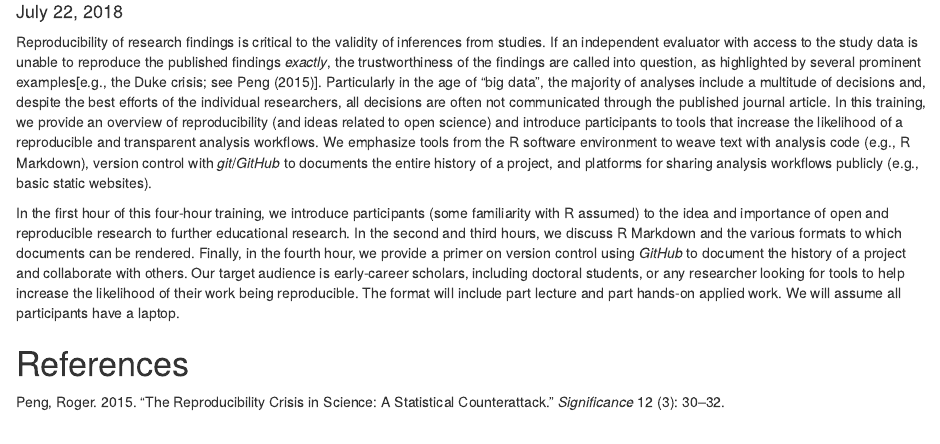
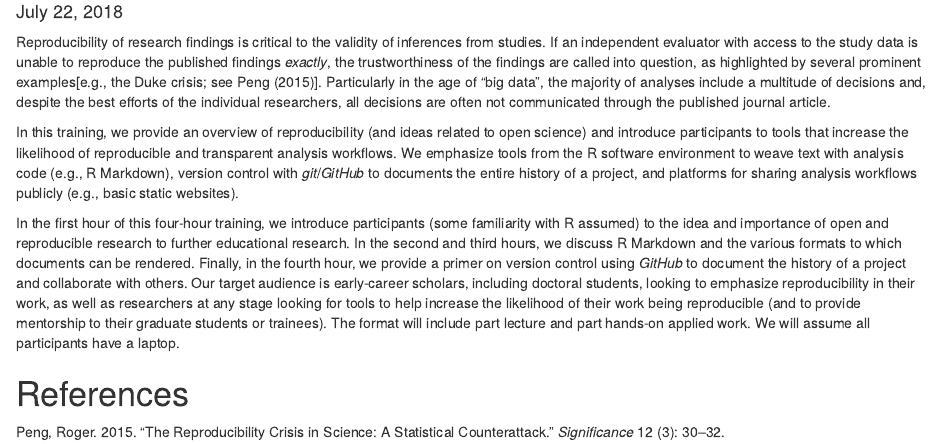
Before and after one commit to ResearchTransparency/rr_aera19, an R Markdown document (I_description.Rmd): the page in a window 1100 px wide, from 250 px down. Rendered offline with R 4.5, knitr and Pandoc, with nearby package versions.

Commit message:
fix typo and mention that advanced researchers may want to take this to help mentor/support their students

```diff
--- a/I_description.Rmd
+++ b/I_description.Rmd
@@ -58,25 +58,28 @@ the findings are called into question, as highlighted by several prominent
 examples[e.g., the Duke crisis; see @peng15]. Particularly in the age of "big
 data", the majority of analyses include a multitude of decisions and, despite
 the best efforts of the individual researchers, all decisions are often not
-communicated through the published journal article. In this training, we
-provide an overview of reproducibility (and ideas related to open science) and
-introduce participants to tools that increase the likelihood of a reproducible
-and transparent analysis workflows. We emphasize tools from the R software
-environment to weave text with analysis code (e.g., R Markdown), version
-control with *git*/*GitHub* to documents the entire history of a project, and
-platforms for sharing analysis workflows publicly (e.g., basic static
-websites).
+communicated through the published journal article.
+
+In this training, we provide an overview of reproducibility (and ideas
+related to open science) and introduce participants to tools that increase the
+likelihood of reproducible and transparent analysis workflows. We emphasize
+tools from the R software environment to weave text with analysis code (e.g., R
+Markdown), version control with *git*/*GitHub* to documents the entire history
+of a project, and platforms for sharing analysis workflows publicly (e.g., basic
+static websites).
 
 In the first hour of this four-hour training, we introduce participants (some
 familiarity with R assumed) to the idea and importance of open and reproducible
 research to further educational research. In the second and third hours, we
 discuss R Markdown and the various formats to which documents can be rendered.
 Finally, in the fourth hour, we provide a primer on version control using
-*GitHub* to document the history of a project and collaborate with others. Our
-target audience is early-career scholars, including doctoral students, or any
-researcher looking for tools to help increase the likelihood of their work
-being reproducible. The format will include part lecture and part hands-on
-applied work. We will assume all participants have a laptop.
+*GitHub* to document the history of a project and collaborate with others.
+Our target audience is early-career scholars, including doctoral students,
+looking to emphasize reproducibility in their work, as well as researchers at
+any stage looking for tools to help increase the likelihood of their work being
+reproducible (and to provide mentorship to their graduate students or trainees).
+The format will include part lecture and part hands-on applied work. We will
+assume all participants have a laptop.
 
 \newpage
 # References
```
